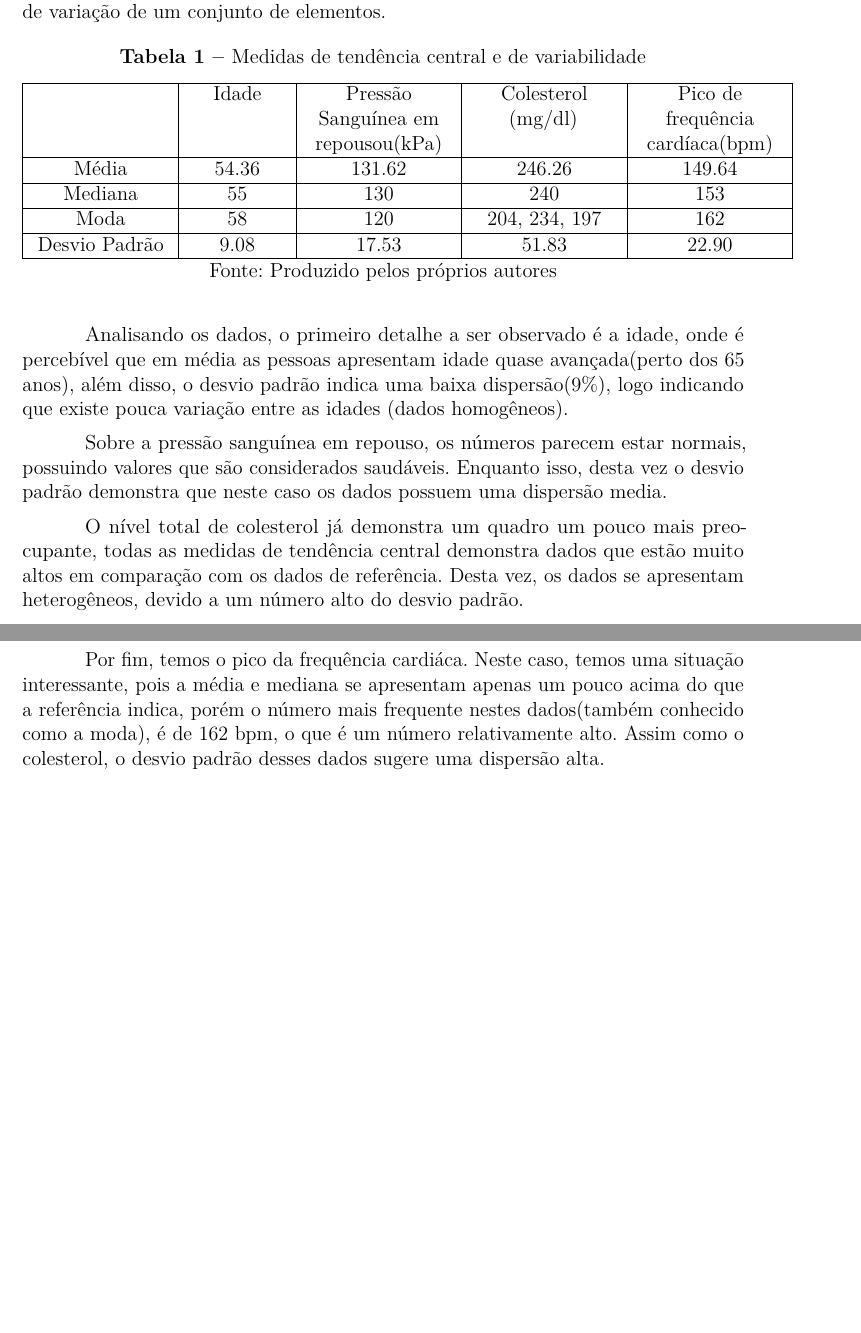
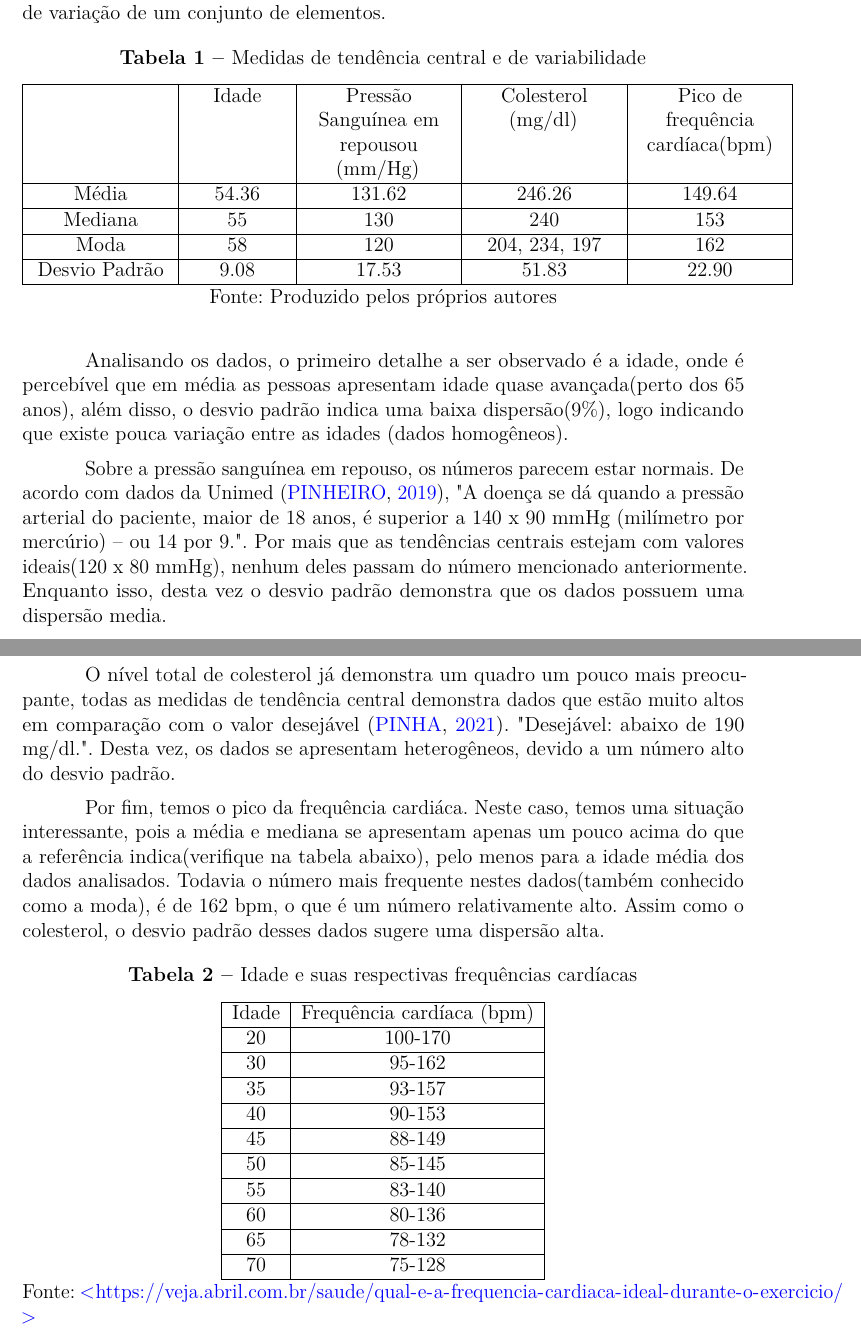
Before and after one commit to MrLaTeXWorkshop/EP-ABNT, a LaTeX thesis (src/main.tex, which reads src/sections/chapter4.tex): two parts of pages 14 and 15 of 32, joined at a grey line, cut so that both start at the same text, the shorter picture padded with empty space. Compiled offline with pdfLaTeX.

Commit message:
feat: adicionado informação ao capitulo 4

```diff
--- a/src/sections/chapter4.tex
+++ b/src/sections/chapter4.tex
@@ -23,7 +23,7 @@
       \centering
         \begin{tabular}{ |P{2.8cm} |P{2cm}|P{3cm}|P{3cm}|P{3cm}|  }
           \hline
-            & Idade & Pressão Sanguínea em repousou(kPa) & Colesterol  (mg/dl) & Pico de frequência cardíaca(bpm)\\
+            & Idade & Pressão Sanguínea em repousou     (mm/Hg) & Colesterol  (mg/dl) & Pico de frequência cardíaca(bpm)\\
           \hline
           Média & 54.36 & 131.62 & 246.26 & 149.64 \\
           \hline
@@ -42,19 +42,52 @@
     uma baixa dispersão(9\%), logo indicando que existe pouca variação entre as idades
     (dados homogêneos).
 
-    Sobre a pressão sanguínea em repouso, os números parecem estar normais, possuindo valores
-    que são considerados saudáveis. Enquanto isso, desta vez o desvio padrão demonstra que neste caso
-    os dados possuem uma dispersão media.
+    Sobre a pressão sanguínea em repouso, os números parecem estar normais. De acordo com dados da Unimed
+    \cite{hipertensao}, "A doença se dá quando a pressão arterial do paciente, maior de 18 anos, é superior
+    a 140 x 90 mmHg (milímetro por mercúrio) – ou 14 por 9.". Por mais que as tendências centrais estejam com
+    valores ideais(120 x 80 mmHg), nenhum deles passam do número mencionado anteriormente. Enquanto isso, desta vez o desvio padrão demonstra
+    que os dados possuem uma dispersão media.
 
     O nível total de colesterol já demonstra um quadro um pouco mais preocupante, todas as medidas
-    de tendência central demonstra dados que estão muito altos em comparação com os dados de referência.
-    Desta vez, os dados se apresentam heterogêneos, devido a um número alto do desvio padrão.
+    de tendência central demonstra dados que estão muito altos em comparação com o valor desejável \cite{colesterol}.
+    "Desejável: abaixo de 190 mg/dl.". Desta vez, os dados se apresentam heterogêneos, devido a um número
+    alto do desvio padrão.
 
     Por fim, temos o pico da frequência cardiáca. Neste caso, temos uma situação interessante, pois
-    a média e mediana se apresentam apenas um pouco acima do que a referência indica, porém o número
-    mais frequente nestes dados(também conhecido como a moda), é de 162 bpm, o que é um número relativamente
-    alto. Assim como o colesterol, o desvio padrão desses dados sugere uma dispersão alta.
+    a média e mediana se apresentam apenas um pouco acima do que a referência indica(verifique na tabela abaixo), pelo
+    menos para a idade média dos dados analisados. Todavia o número mais frequente nestes dados(também conhecido como a moda),
+    é de 162 bpm, o que é um número relativamente alto. Assim como o colesterol, o desvio padrão desses dados sugere uma dispersão alta.
 
+    \begin{table}[htb]
+      \caption{Idade e suas respectivas frequências cardíacas}
+      \centering
+        \begin{tabular}{ |c|c|  }
+          \hline
+          Idade & Frequência cardíaca (bpm) \\
+          \hline
+          20 & 100-170  \\
+          \hline
+          30 & 95-162 \\
+          \hline
+          35 & 93-157 \\
+          \hline
+          40 & 90-153  \\
+          \hline
+          45 & 88-149 \\
+          \hline
+          50 & 85-145  \\
+          \hline
+          55 & 83-140  \\
+          \hline
+          60 & 80-136  \\
+          \hline
+          65 & 78-132  \\
+          \hline
+          70 & 75-128  \\
+          \hline
+        \end{tabular}
+      \legend{Fonte: \url{https://veja.abril.com.br/saude/qual-e-a-frequencia-cardiaca-ideal-durante-o-exercicio/}}
+    \end{table}
+
+    \nocite{frequenciacardiaca}
     \nocite{sobremedidascentrais}
-    \nocite{colesterol}
-    \nocite{frequenciacardiaca}
```
Also changed, not shown: src/referencias.bib (+12 -4 lines), src/main.pdf (deleted).
